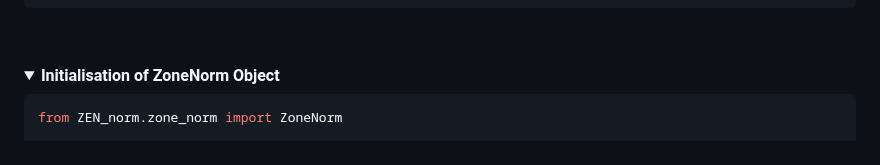
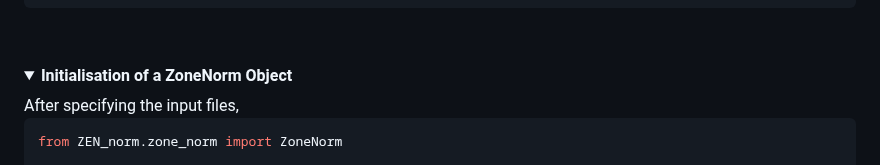
Before and after one commit to Genome-Function-Initiative-Oxford/Zone-Equalisation-Normalisation, a Markdown page: README.md, the part around one of its changes. Rendered like a GitHub page.

````diff
--- a/README.md
+++ b/README.md
@@ -86,7 +86,8 @@ bigwig_dir = "path/to/bws"
 
 <a id=""></a>
 <details open="open">
-  <summary><b>Initialisation of ZoneNorm Object</b></summary>
+  <summary><b>Initialisation of a ZoneNorm Object</b></summary>
+  After specifying the input files,
 
 ```python
 from ZEN_norm.zone_norm import ZoneNorm
````
Also changed, not shown: other parts of README.md (+26 -0 lines).
